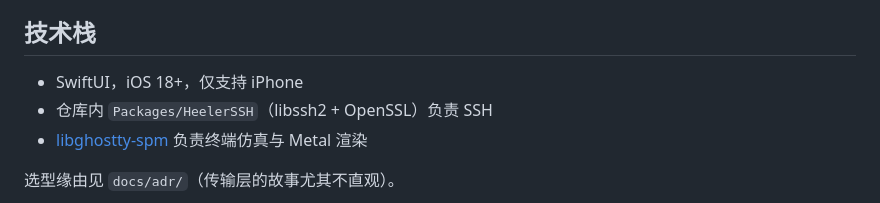
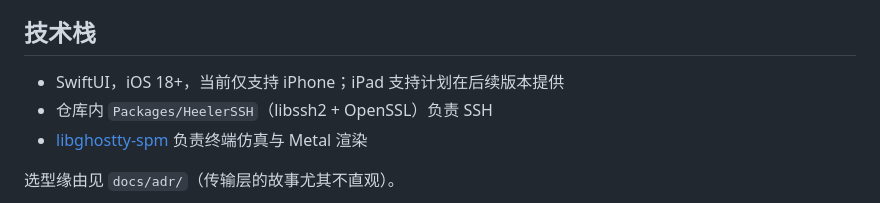
Before and after one commit to ZingerLittleBee/Heeler, a Markdown page: README-zh.md, the part around the change. Rendered like a GitHub page.

```diff
--- a/README-zh.md
+++ b/README-zh.md
@@ -91,7 +91,7 @@ herdr plugin action invoke heeler.pairing.pair
 
 ## 技术栈
 
-- SwiftUI，iOS 18+，仅支持 iPhone
+- SwiftUI，iOS 18+，当前仅支持 iPhone；iPad 支持计划在后续版本提供
 - 仓库内 `Packages/HeelerSSH`（libssh2 + OpenSSL）负责 SSH
 - [libghostty-spm](https://github.com/lakr233/libghostty-spm) 负责终端仿真与 Metal 渲染
 
```
Also changed, not shown: README.md (+1 -1 lines).
